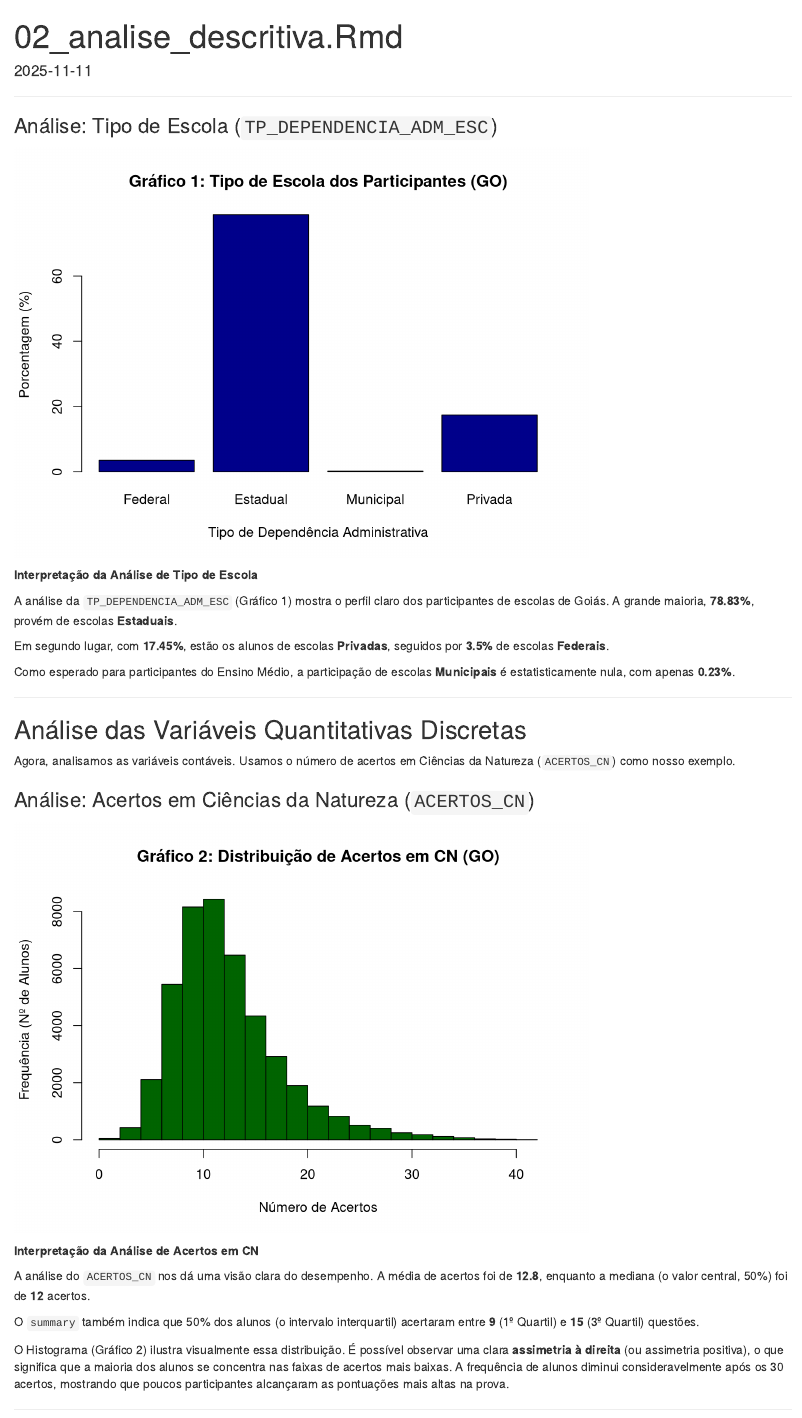
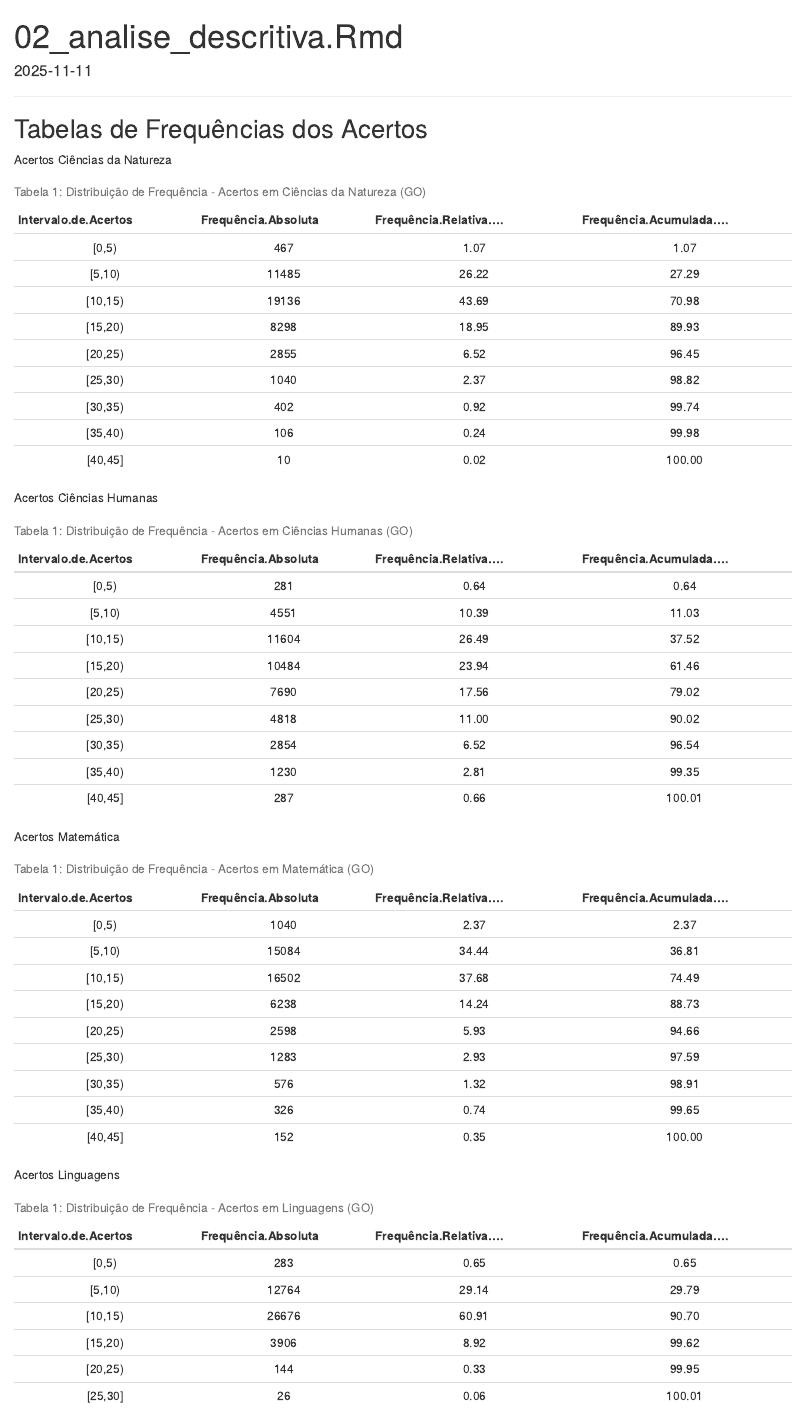
Before and after one commit to Aquiles-Reis/Projeto_Probabilidade_e_Estat-sica, an R Markdown document (DADOS/02_analise_descritiva.Rmd): the page in a window 1100 px wide, from its top. Rendered offline with R 4.5, knitr and Pandoc, with nearby package versions.

Commit message:
Tabela de frequências (Acertos-CN, CH, MT, LC)

````diff
--- a/DADOS/02_analise_descritiva.Rmd
+++ b/DADOS/02_analise_descritiva.Rmd
@@ -20,3 +20,119 @@ dados_enem <- fread(caminho_dados_finais)
 ```
 ---
 
+## Tabelas de Frequências dos Acertos
+Acertos Ciências da Natureza
+```{r tabela-frequencias-1, echo=FALSE}
+acertos_cn <- na.omit(dados_enem$ACERTOS_CN)
+
+intervalos <- cut(
+  acertos_cn,
+  breaks = seq(0, max(acertos_cn) + 5.001, by = 5),  # de 0 até o máximo, de 5 em 5
+  right = FALSE,  # [5,10) → intervalo fechado à esquerda
+  include.lowest = TRUE
+)
+
+freq_abs <- table(intervalos) # frequência absoluta
+freq_rel <- round(prop.table(freq_abs) * 100, 2) # frequência relativa (%)
+freq_acum <- cumsum(freq_rel) # frequência acumulada (%)
+
+tabela_freq_acertos <- data.frame(
+"Intervalo de Acertos" = names(freq_abs),
+"Frequência Absoluta" = as.vector(freq_abs),
+"Frequência Relativa (%)" = as.vector(freq_rel),
+"Frequência Acumulada (%)" = as.vector(freq_acum)
+)
+
+
+knitr::kable(
+tabela_freq_acertos,
+caption = "Tabela 1: Distribuição de Frequência - Acertos em Ciências da Natureza (GO)",
+align = "c"
+)
+```
+
+Acertos Ciências Humanas
+```{r tabela-frequencias-2, echo=FALSE}
+acertos_ch <- na.omit(dados_enem$ACERTOS_CH)
+
+intervalos <- cut(
+  acertos_ch,
+  breaks = seq(0, max(acertos_ch), by = 5)  ,  # de 0 até o máximo, de 5 em 5
+  right = FALSE,  # [5,10) → intervalo fechado à esquerda
+  include.lowest = TRUE
+)
+
+freq_abs <- table(intervalos) # frequência absoluta
+freq_rel <- round(prop.table(freq_abs) * 100, 2) # frequência relativa (%)
+freq_acum <- cumsum(freq_rel) # frequência acumulada (%)
+
+tabela_freq_acertos <- data.frame(
+"Intervalo de Acertos" = names(freq_abs),
+"Frequência Absoluta" = as.vector(freq_abs),
+"Frequência Relativa (%)" = as.vector(freq_rel),
+"Frequência Acumulada (%)" = as.vector(freq_acum)
+)
+
+
+knitr::kable(
+tabela_freq_acertos,
+caption = "Tabela 1: Distribuição de Frequência - Acertos em Ciências Humanas (GO)",
+align = "c"
+)
+```
+
+Acertos Matemática
+```{r tabela-frequencias-3, echo=FALSE}
+acertos_mt <- na.omit(dados_enem$ACERTOS_MT)
+
+intervalos <- cut(
+  acertos_mt,
+  breaks = seq(0, max(acertos_mt), by = 5),  # de 0 até o máximo, de 5 em 5
+  right = FALSE,  # [5,10) → intervalo fechado à esquerda
+  include.lowest = TRUE
+)
+
+freq_abs <- table(intervalos) # frequência absoluta
+freq_rel <- round(prop.table(freq_abs) * 100, 2) # frequência relativa (%)
+freq_acum <- cumsum(freq_rel) # frequência acumulada (%)
+
+tabela_freq_acertos <- data.frame(
+"Intervalo de Acertos" = names(freq_abs),
+"Frequência Absoluta" = as.vector(freq_abs),
+"Frequência Relativa (%)" = as.vector(freq_rel),
+"Frequência Acumulada (%)" = as.vector(freq_acum)
+)
+
+
+knitr::kable(
+tabela_freq_acertos,
+caption = "Tabela 1: Distribuição de Frequência - Acertos em Matemática (GO)",
+align = "c"
+)
+```
+Acertos Linguagens
+```{r tabela-frequencias-4, echo=FALSE}
+acertos_lc <- na.omit(dados_enem$ACERTOS_LC)
+
+intervalos <- cut(
+  acertos_lc,
+  breaks = seq(0, max(acertos_lc), by = 5),  # de 0 até o máximo, de 5 em 5
+  right = FALSE,  # [5,10) → intervalo fechado à esquerda
+  include.lowest = TRUE
+)
+
+freq_abs <- table(intervalos) # frequência absoluta
+freq_rel <- round(prop.table(freq_abs) * 100, 2) # frequência relativa (%)
+freq_acum <- cumsum(freq_rel) # frequência acumulada (%)
+
+tabela_freq_acertos <- data.frame(
+"Intervalo de Acertos" = names(freq_abs),
+"Frequência Absoluta" = as.vector(freq_abs),
+"Frequência Relativa (%)" = as.vector(freq_rel),
+"Frequência Acumulada (%)" = as.vector(freq_acum)
+)
+
+
+knitr::kable(
+tabela_freq_acertos,
+caption = "Tabela 1: Distribuição de Frequência - Acertos em Linguagens (GO)",
````
Also changed, not shown: DADOS/02_analise_descritiva.Rmd (6 more changed lines).
